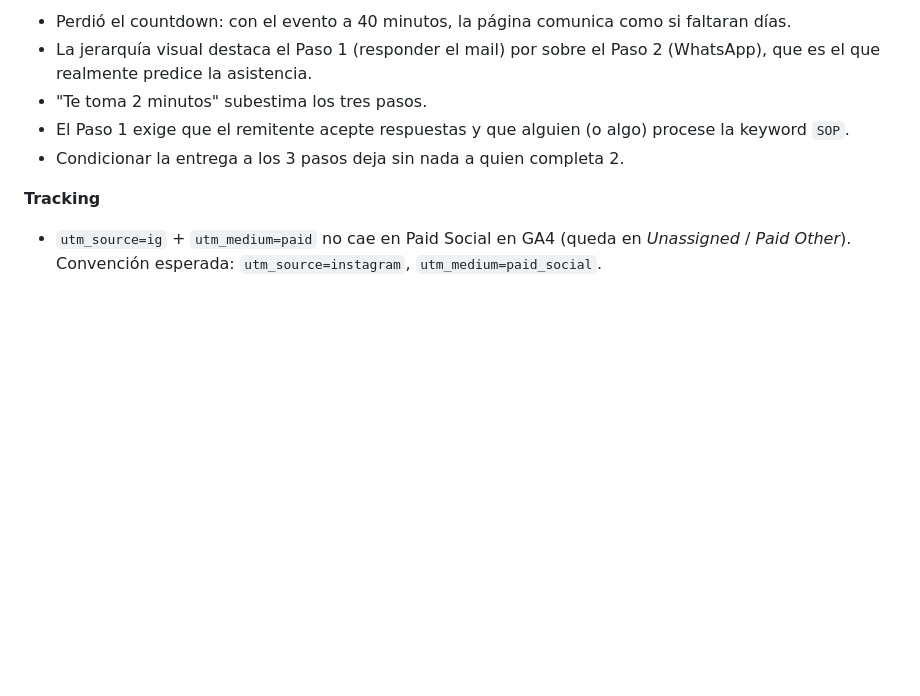
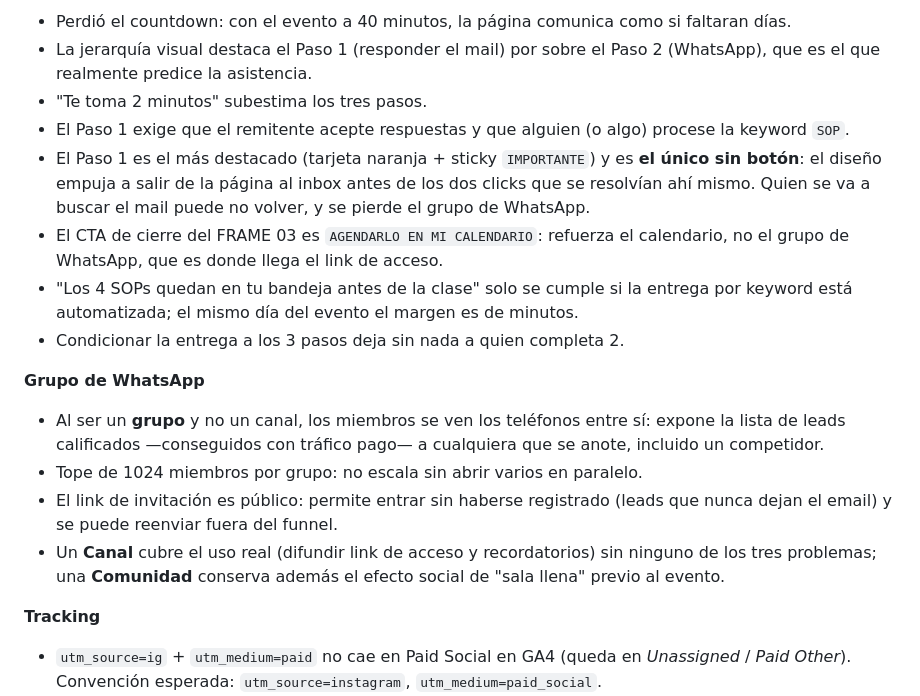
Before and after one commit to ladingpage/agencia-dashboard, a Markdown page: docs/funnel-webinar-limitless.md, the part around one of its changes. GitHub-like rendering; blank space fills up the shorter version.

```diff
--- a/docs/funnel-webinar-limitless.md
+++ b/docs/funnel-webinar-limitless.md
@@ -206,7 +233,23 @@ Hallazgos del relevamiento, por si sirven como referencia de qué mirar en una e
   que es el que realmente predice la asistencia.
 - "Te toma 2 minutos" subestima los tres pasos.
 - El Paso 1 exige que el remitente acepte respuestas y que alguien (o algo) procese la keyword `SOP`.
+- El Paso 1 es el más destacado (tarjeta naranja + sticky `IMPORTANTE`) y es **el único sin botón**:
+  el diseño empuja a salir de la página al inbox antes de los dos clicks que se resolvían ahí mismo.
+  Quien se va a buscar el mail puede no volver, y se pierde el grupo de WhatsApp.
+- El CTA de cierre del FRAME 03 es `AGENDARLO EN MI CALENDARIO`: refuerza el calendario,
+  no el grupo de WhatsApp, que es donde llega el link de acceso.
+- "Los 4 SOPs quedan en tu bandeja antes de la clase" solo se cumple si la entrega por keyword
+  está automatizada; el mismo día del evento el margen es de minutos.
 - Condicionar la entrega a los 3 pasos deja sin nada a quien completa 2.
+
+**Grupo de WhatsApp**
+- Al ser un **grupo** y no un canal, los miembros se ven los teléfonos entre sí: expone la lista de
+  leads calificados —conseguidos con tráfico pago— a cualquiera que se anote, incluido un competidor.
+- Tope de 1024 miembros por grupo: no escala sin abrir varios en paralelo.
+- El link de invitación es público: permite entrar sin haberse registrado (leads que nunca dejan el email)
+  y se puede reenviar fuera del funnel.
+- Un **Canal** cubre el uso real (difundir link de acceso y recordatorios) sin ninguno de los tres problemas;
+  una **Comunidad** conserva además el efecto social de "sala llena" previo al evento.
 
 **Tracking**
 - `utm_source=ig` + `utm_medium=paid` no cae en Paid Social en GA4 (queda en *Unassigned* / *Paid Other*).
```
Also changed, not shown: other parts of docs/funnel-webinar-limitless.md (+35 -8 lines).
